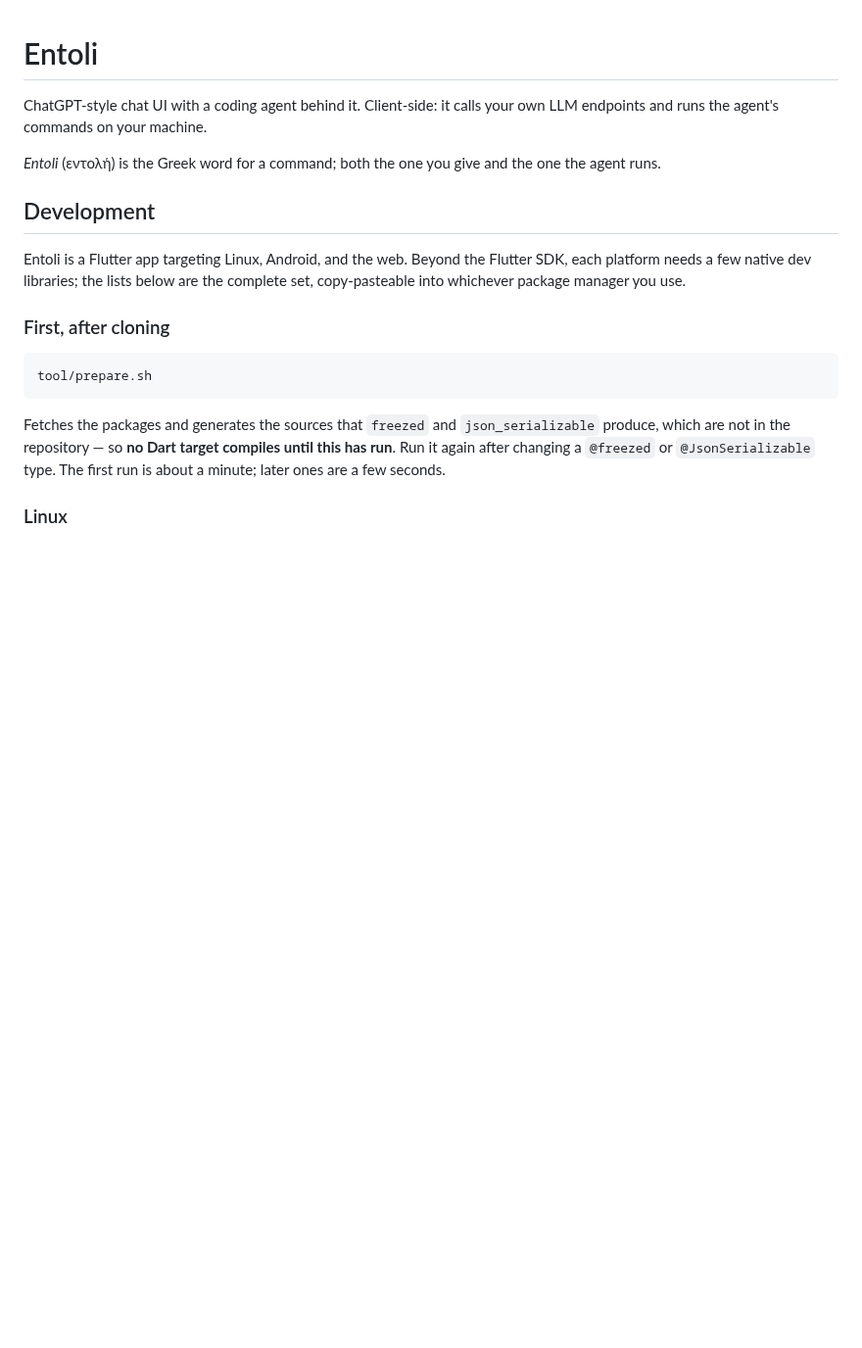
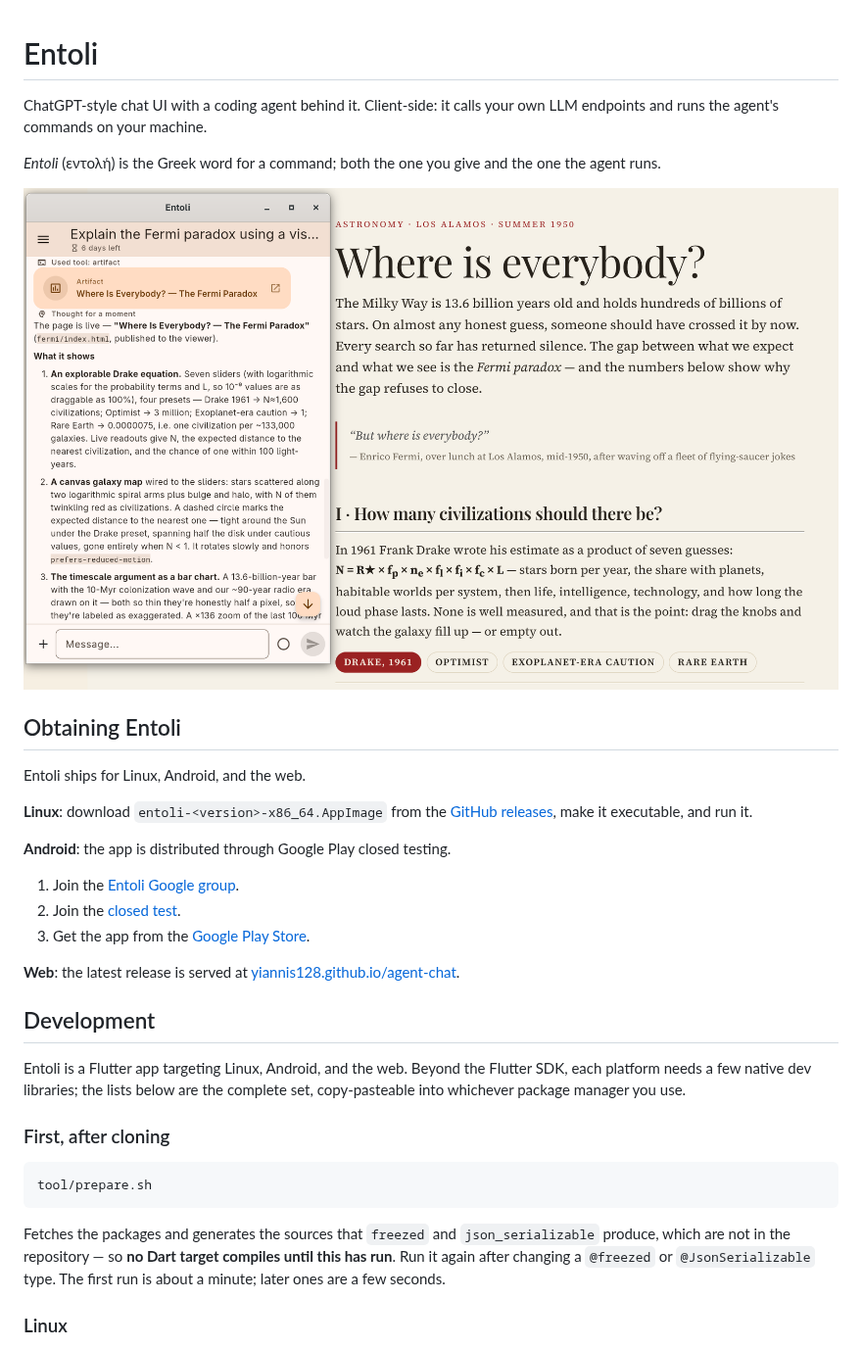
Before and after one commit to ByteRepair/entoli, a Markdown page: README.md, the part around the change. Shown at 98% size. GitHub-like rendering; pictures changed too: docs/screenshot.png (added); blank space fills up the shorter version.

```diff
--- a/README.md
+++ b/README.md
@@ -5,6 +5,27 @@ own LLM endpoints and runs the agent's commands on your machine.
 
 _Entoli_ (εντολή) is the Greek word for a command; both the one you give and the
 one the agent runs.
+
+![Entoli on Linux: a chat where the agent has finished an artifact, published
+to the viewer](docs/screenshot.png)
+
+## Obtaining Entoli
+
+Entoli ships for Linux, Android, and the web.
+
+**Linux**: download `entoli-<version>-x86_64.AppImage` from the
+[GitHub releases](https://github.com/Yiannis128/agent-chat/releases), make it
+executable, and run it.
+
+**Android**: the app is distributed through Google Play closed testing.
+
+1. Join the [Entoli Google group](https://groups.google.com/g/entoli).
+2. Join the [closed test](https://play.google.com/apps/testing/io.byterepair.entoli).
+3. Get the app from the
+   [Google Play Store](https://play.google.com/store/apps/details?id=io.byterepair.entoli).
+
+**Web**: the latest release is served at
+[yiannis128.github.io/agent-chat](https://yiannis128.github.io/agent-chat/).
 
 ## Development
 
```
